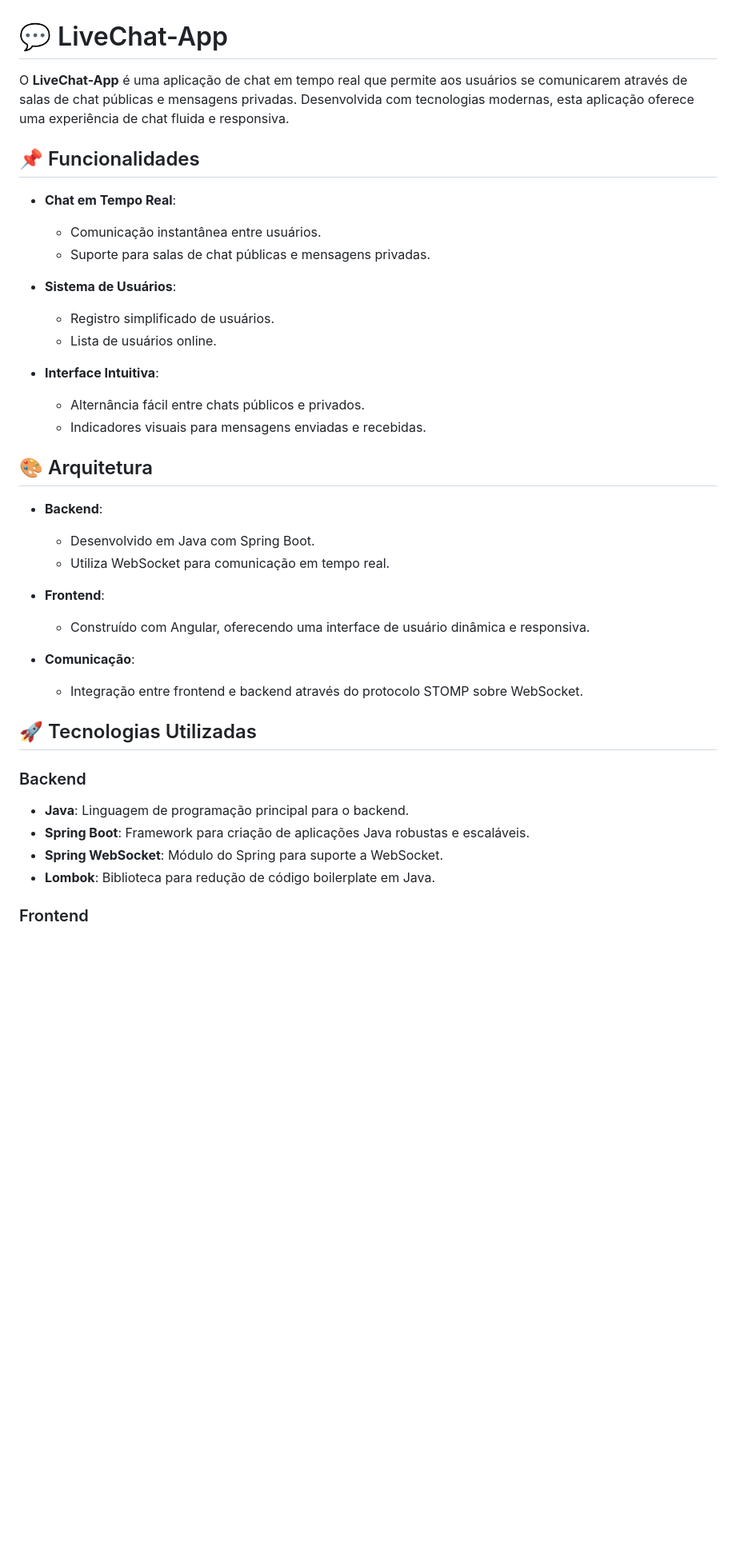
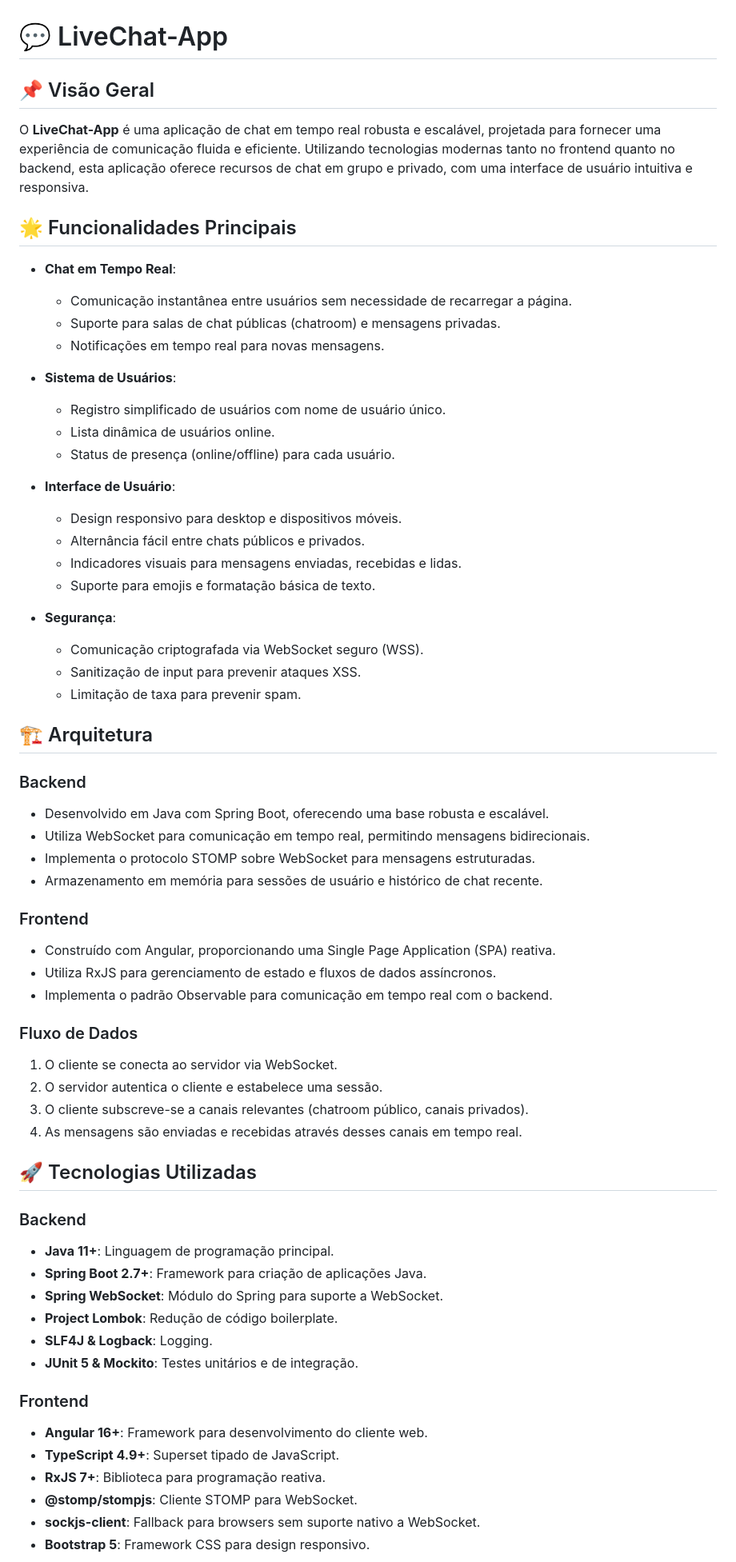
Before and after one commit to mathfrancisco/LiveChat-App, a Markdown page: README.md, the part around one of its changes. Shown at 80% size. Rendered like a GitHub page; blank space fills up the shorter version.

```diff
--- a/README.md
+++ b/README.md
@@ -1,41 +1,66 @@
 # 💬 LiveChat-App
 
-O **LiveChat-App** é uma aplicação de chat em tempo real que permite aos usuários se comunicarem através de salas de chat públicas e mensagens privadas. Desenvolvida com tecnologias modernas, esta aplicação oferece uma experiência de chat fluida e responsiva.
+## 📌 Visão Geral
 
-## 📌 Funcionalidades
+O **LiveChat-App** é uma aplicação de chat em tempo real robusta e escalável, projetada para fornecer uma experiência de comunicação fluida e eficiente. Utilizando tecnologias modernas tanto no frontend quanto no backend, esta aplicação oferece recursos de chat em grupo e privado, com uma interface de usuário intuitiva e responsiva.
+
+## 🌟 Funcionalidades Principais
 
 - **Chat em Tempo Real**:
-  - Comunicação instantânea entre usuários.
-  - Suporte para salas de chat públicas e mensagens privadas.
+  - Comunicação instantânea entre usuários sem necessidade de recarregar a página.
+  - Suporte para salas de chat públicas (chatroom) e mensagens privadas.
+  - Notificações em tempo real para novas mensagens.
 
 - **Sistema de Usuários**:
-  - Registro simplificado de usuários.
-  - Lista de usuários online.
+  - Registro simplificado de usuários com nome de usuário único.
+  - Lista dinâmica de usuários online.
+  - Status de presença (online/offline) para cada usuário.
 
-- **Interface Intuitiva**:
+- **Interface de Usuário**:
+  - Design responsivo para desktop e dispositivos móveis.
   - Alternância fácil entre chats públicos e privados.
-  - Indicadores visuais para mensagens enviadas e recebidas.
+  - Indicadores visuais para mensagens enviadas, recebidas e lidas.
+  - Suporte para emojis e formatação básica de texto.
 
-## 🎨 Arquitetura
+- **Segurança**:
+  - Comunicação criptografada via WebSocket seguro (WSS).
+  - Sanitização de input para prevenir ataques XSS.
+  - Limitação de taxa para prevenir spam.
 
-- **Backend**:
-  - Desenvolvido em Java com Spring Boot.
-  - Utiliza WebSocket para comunicação em tempo real.
+## 🏗 Arquitetura
 
-- **Frontend**:
-  - Construído com Angular, oferecendo uma interface de usuário dinâmica e responsiva.
+### Backend
+- Desenvolvido em Java com Spring Boot, oferecendo uma base robusta e escalável.
+- Utiliza WebSocket para comunicação em tempo real, permitindo mensagens bidirecionais.
+- Implementa o protocolo STOMP sobre WebSocket para mensagens estruturadas.
+- Armazenamento em memória para sessões de usuário e histórico de chat recente.
 
-- **Comunicação**:
-  - Integração entre frontend e backend através do protocolo STOMP sobre WebSocket.
+### Frontend
+- Construído com Angular, proporcionando uma Single Page Application (SPA) reativa.
+- Utiliza RxJS para gerenciamento de estado e fluxos de dados assíncronos.
+- Implementa o padrão Observable para comunicação em tempo real com o backend.
+
+### Fluxo de Dados
+1. O cliente se conecta ao servidor via WebSocket.
+2. O servidor autentica o cliente e estabelece uma sessão.
+3. O cliente subscreve-se a canais relevantes (chatroom público, canais privados).
+4. As mensagens são enviadas e recebidas através desses canais em tempo real.
 
 ## 🚀 Tecnologias Utilizadas
 
 ### Backend
-
-- **Java**: Linguagem de programação principal para o backend.
-- **Spring Boot**: Framework para criação de aplicações Java robustas e escaláveis.
+- **Java 11+**: Linguagem de programação principal.
+- **Spring Boot 2.7+**: Framework para criação de aplicações Java.
 - **Spring WebSocket**: Módulo do Spring para suporte a WebSocket.
-- **Lombok**: Biblioteca para redução de código boilerplate em Java.
+- **Project Lombok**: Redução de código boilerplate.
+- **SLF4J & Logback**: Logging.
+- **JUnit 5 & Mockito**: Testes unitários e de integração.
 
 ### Frontend
+- **Angular 16+**: Framework para desenvolvimento do cliente web.
+- **TypeScript 4.9+**: Superset tipado de JavaScript.
+- **RxJS 7+**: Biblioteca para programação reativa.
+- **@stomp/stompjs**: Cliente STOMP para WebSocket.
+- **sockjs-client**: Fallback para browsers sem suporte nativo a WebSocket.
+- **Bootstrap 5**: Framework CSS para design responsivo.
 
```
Also changed, not shown: other parts of README.md (+145 -45 lines).
